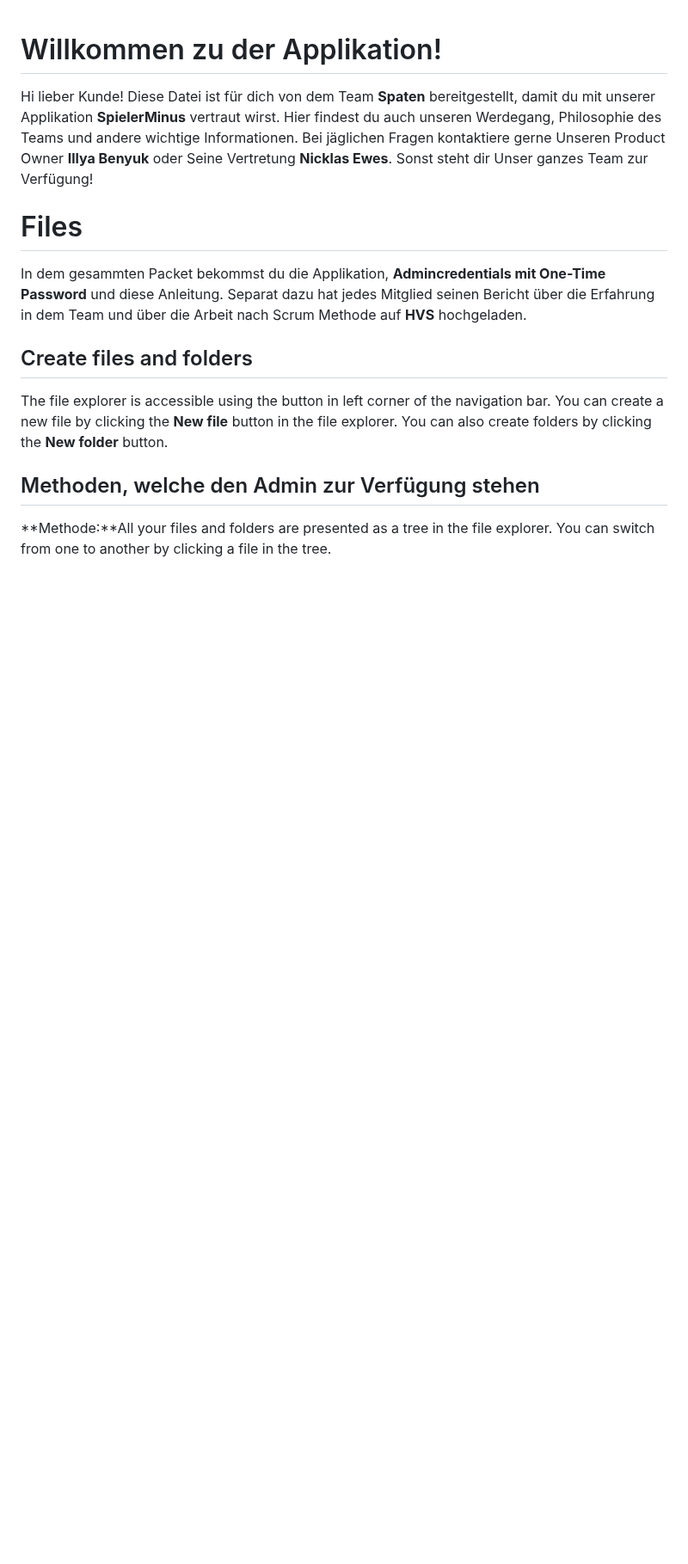
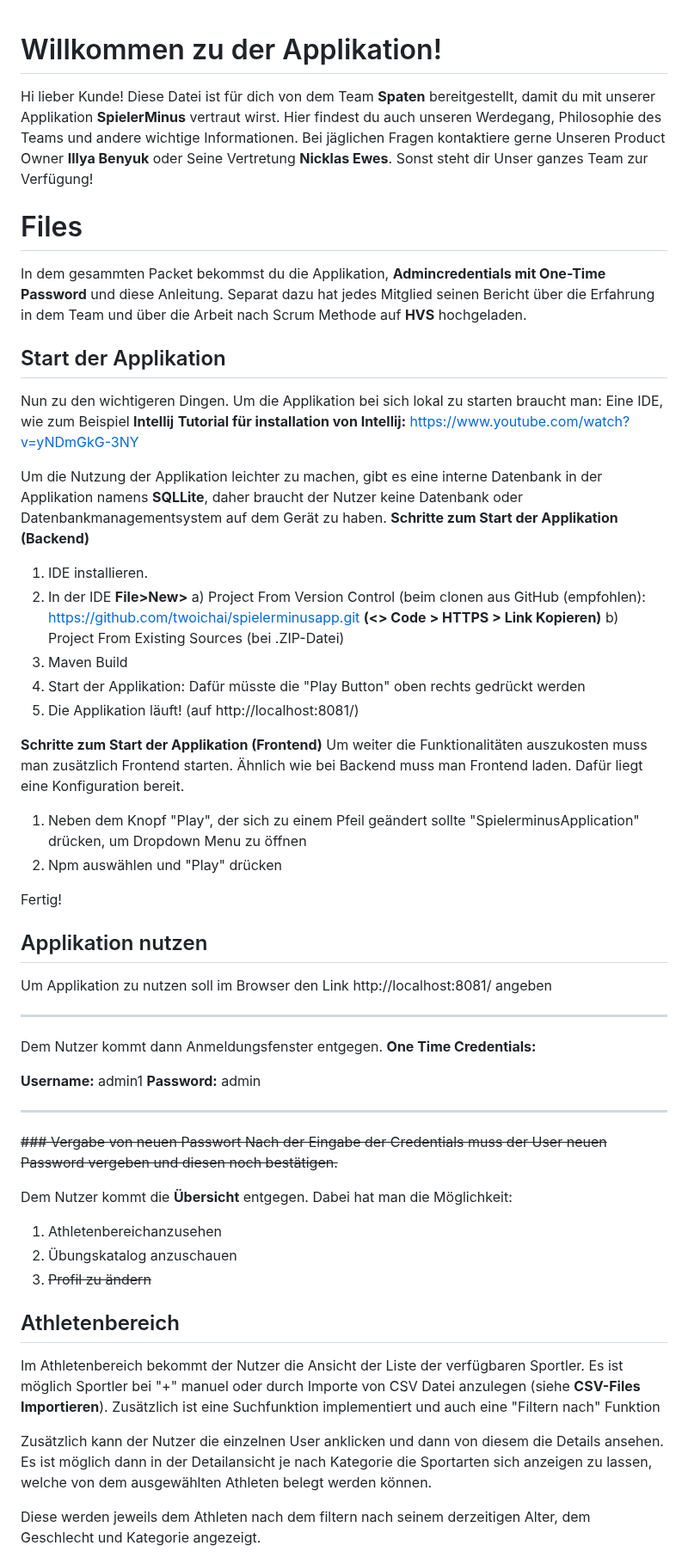
Before and after one commit to twoichai/spielerminusapp, a Markdown page: README.md, the part around one of its changes. Shown at 86% size. Drawn GitHub-style; blank space fills up the shorter version.

```diff
--- a/README.md
+++ b/README.md
@@ -5,11 +5,56 @@ Hi lieber Kunde!  Diese Datei ist für dich von dem Team **Spaten** bereitgestel
 # Files
 
 In dem gesammten Packet bekommst du die Applikation, **Admincredentials mit One-Time Password** und diese Anleitung. Separat dazu hat jedes Mitglied seinen Bericht über die Erfahrung in dem Team und über die Arbeit nach Scrum Methode auf **HVS** hochgeladen.
-## Create files and folders
+## Start der Applikation
 
-The file explorer is accessible using the button in left corner of the navigation bar. You can create a new file by clicking the **New file** button in the file explorer. You can also create folders by clicking the **New folder** button.
+Nun zu den wichtigeren Dingen. Um die Applikation bei sich lokal zu starten braucht man:
+Eine IDE, wie zum Beispiel **Intellij**
+**Tutorial für installation von Intellij:** https://www.youtube.com/watch?v=yNDmGkG-3NY
 
-## Methoden, welche den Admin zur Verfügung stehen
+Um die Nutzung der Applikation leichter zu machen, gibt es eine interne Datenbank in der Applikation namens **SQLLite**, daher braucht der Nutzer keine Datenbank oder Datenbankmanagementsystem auf dem Gerät zu haben.
+**Schritte zum Start der Applikation (Backend)**
+1. IDE installieren.
+2. In der IDE **File>New>**
+	a) Project From Version Control (beim clonen aus GitHub (empfohlen): https://github.com/twoichai/spielerminusapp.git
+	**(<> Code > HTTPS > Link Kopieren)**
+	b) Project From Existing Sources (bei .ZIP-Datei)
+3. Maven Build
+4. Start der Applikation: Dafür müsste die "Play Button" oben rechts gedrückt werden
+5. Die Applikation läuft! (auf http://localhost:8081/)
 
-**Methode:**All your files and folders are presented as a tree in the file explorer. You can switch from one to another by clicking a file in the tree.
+**Schritte zum Start der Applikation (Frontend)**
+Um weiter die Funktionalitäten auszukosten muss man zusätzlich Frontend starten.
+Ähnlich wie bei Backend muss man Frontend laden. Dafür liegt eine Konfiguration bereit.
+1.  Neben dem Knopf "Play", der sich zu einem Pfeil geändert sollte "SpielerminusApplication" drücken, um Dropdown Menu zu öffnen
+7. Npm auswählen und "Play" drücken
 
+Fertig!
+## Applikation nutzen
+Um Applikation zu nutzen soll im Browser den Link http://localhost:8081/ angeben
+
+---
+Dem Nutzer kommt dann Anmeldungsfenster entgegen.
+**One Time Credentials:**
+
+**Username:** admin1
+**Password:** admin
+
+---
+~~### Vergabe von neuen Passwort
+Nach der Eingabe der Credentials muss der User neuen Password vergeben und diesen noch bestätigen.~~
+
+Dem Nutzer kommt die **Übersicht** entgegen. Dabei hat man die Möglichkeit:
+1. Athletenbereichanzusehen
+2. Übungskatalog anzuschauen
+3. ~~Profil zu ändern~~
+
+## Athletenbereich
+Im Athletenbereich bekommt der Nutzer die Ansicht der Liste der verfügbaren Sportler.
+Es ist möglich Sportler bei "+" manuel oder durch Importe von CSV Datei anzulegen (siehe **CSV-Files Importieren**).
+Zusätzlich ist eine Suchfunktion implementiert und auch eine "Filtern nach" Funktion
+
+Zusätzlich kann der Nutzer die einzelnen User anklicken und dann von diesem die Details ansehen.
+Es ist möglich dann in der Detailansicht je nach Kategorie die Sportarten sich anzeigen zu lassen, welche von dem ausgewählten Athleten belegt werden können.
+
+Diese werden jeweils dem Athleten nach dem filtern nach seinem derzeitigen Alter, dem Geschlecht und Kategorie angezeigt.
+
```
Also changed, not shown: other parts of README.md (+22 -121 lines).
